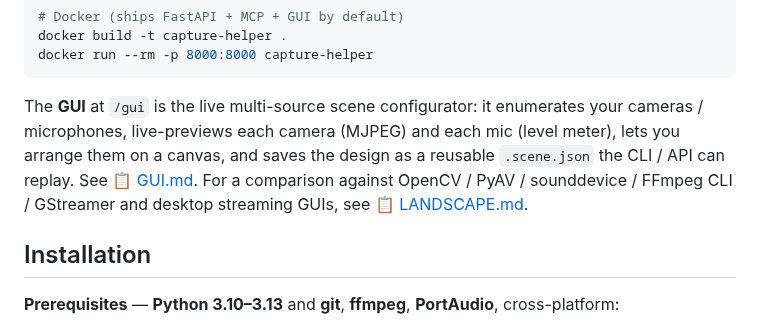
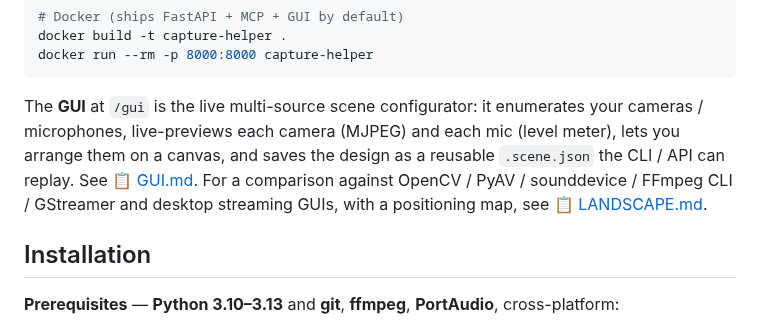
Before and after one commit to warith-harchaoui/capture-helper, a Markdown page: README.md, the part around one of its changes. GitHub-like rendering.

````diff
--- a/README.md
+++ b/README.md
@@ -129,7 +131,7 @@ docker build -t capture-helper .
 docker run --rm -p 8000:8000 capture-helper
 ```
 
-The **GUI** at `/gui` is the live multi-source scene configurator: it enumerates your cameras / microphones, live-previews each camera (MJPEG) and each mic (level meter), lets you arrange them on a canvas, and saves the design as a reusable `.scene.json` the CLI / API can replay. See [📋 GUI.md](https://github.com/warith-harchaoui/capture-helper/blob/main/GUI.md). For a comparison against OpenCV / PyAV / sounddevice / FFmpeg CLI / GStreamer and desktop streaming GUIs, see [📋 LANDSCAPE.md](https://github.com/warith-harchaoui/capture-helper/blob/main/LANDSCAPE.md).
+The **GUI** at `/gui` is the live multi-source scene configurator: it enumerates your cameras / microphones, live-previews each camera (MJPEG) and each mic (level meter), lets you arrange them on a canvas, and saves the design as a reusable `.scene.json` the CLI / API can replay. See [📋 GUI.md](https://github.com/warith-harchaoui/capture-helper/blob/main/GUI.md). For a comparison against OpenCV / PyAV / sounddevice / FFmpeg CLI / GStreamer and desktop streaming GUIs, with a positioning map, see [📋 LANDSCAPE.md](https://github.com/warith-harchaoui/capture-helper/blob/main/LANDSCAPE.md).
 
 ## Installation
 
````
Also changed, not shown: other parts of README.md (+2 -0 lines), LANDSCAPE.md (+38 -12 lines), LISEZMOI.md (+3 -1 lines), PAYSAGE.md (added, +95 -0 lines), assets/landscape.png (added), assets/paysage.png (added), 1 other file.
